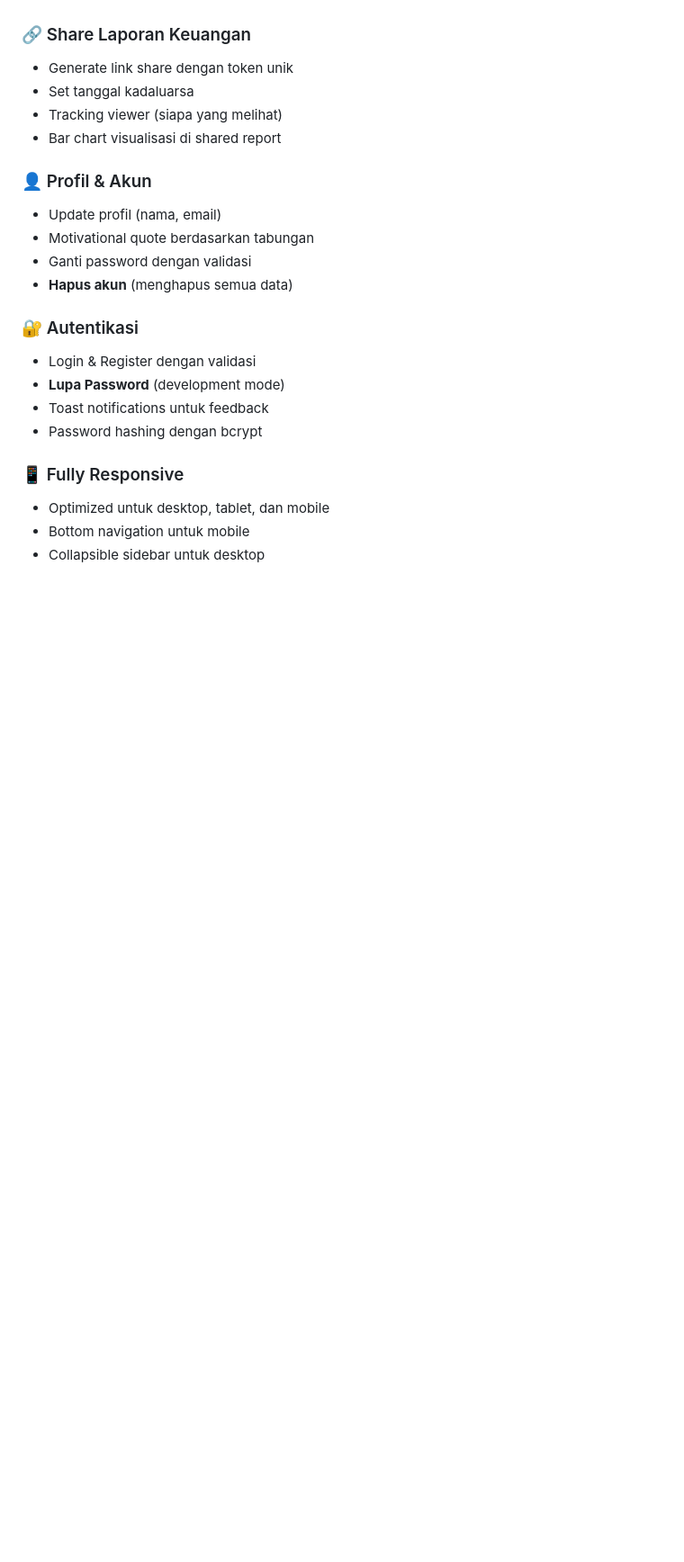
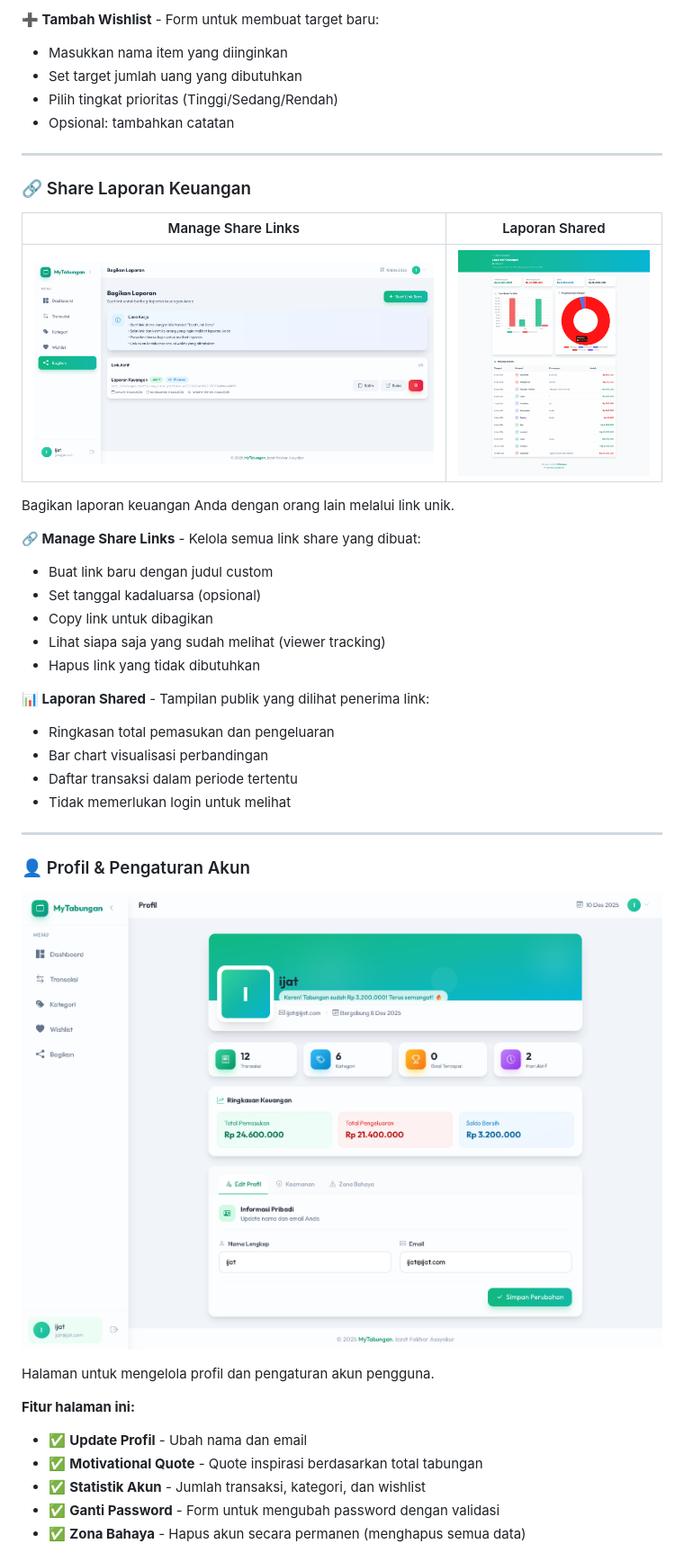
Before and after one commit to ijatt19/mytabungan, a Markdown page: README.md, the part around one of its changes. Shown at 90% size. GitHub-like rendering; blank space fills up the shorter version.

```diff
--- a/README.md
+++ b/README.md
@@ -83,23 +144,48 @@
+**➕ Tambah Wishlist** - Form untuk membuat target baru:
+
+- Masukkan nama item yang diinginkan
+- Set target jumlah uang yang dibutuhkan
+- Pilih tingkat prioritas (Tinggi/Sedang/Rendah)
+- Opsional: tambahkan catatan
+
+---
 
 ### 🔗 Share Laporan Keuangan
-- Generate link share dengan token unik
-- Set tanggal kadaluarsa
-- Tracking viewer (siapa yang melihat)
-- Bar chart visualisasi di shared report
 
-### 👤 Profil & Akun
-- Update profil (nama, email)
-- Motivational quote berdasarkan tabungan
-- Ganti password dengan validasi
-- **Hapus akun** (menghapus semua data)
+| Manage Share Links                        | Laporan Shared                                 |
+| ----------------------------------------- | ---------------------------------------------- |
+| ![Share Links](assets/img/share_link.png) | ![Laporan Share](assets/img/laporan_share.png) |
 
-### 🔐 Autentikasi
-- Login & Register dengan validasi
-- **Lupa Password** (development mode)
-- Toast notifications untuk feedback
-- Password hashing dengan bcrypt
+Bagikan laporan keuangan Anda dengan orang lain melalui link unik.
 
-### 📱 Fully Responsive
-- Optimized untuk desktop, tablet, dan mobile
-- Bottom navigation untuk mobile
-- Collapsible sidebar untuk desktop
+**🔗 Manage Share Links** - Kelola semua link share yang dibuat:
+
+- Buat link baru dengan judul custom
+- Set tanggal kadaluarsa (opsional)
+- Copy link untuk dibagikan
+- Lihat siapa saja yang sudah melihat (viewer tracking)
+- Hapus link yang tidak dibutuhkan
+
+**📊 Laporan Shared** - Tampilan publik yang dilihat penerima link:
+
+- Ringkasan total pemasukan dan pengeluaran
+- Bar chart visualisasi perbandingan
+- Daftar transaksi dalam periode tertentu
+- Tidak memerlukan login untuk melihat
+
+---
+
+### 👤 Profil & Pengaturan Akun
+
+![Profile](assets/img/profile.png)
+
+Halaman untuk mengelola profil dan pengaturan akun pengguna.
+
+**Fitur halaman ini:**
+
+- ✅ **Update Profil** - Ubah nama dan email
+- ✅ **Motivational Quote** - Quote inspirasi berdasarkan total tabungan
+- ✅ **Statistik Akun** - Jumlah transaksi, kategori, dan wishlist
+- ✅ **Ganti Password** - Form untuk mengubah password dengan validasi
+- ✅ **Zona Bahaya** - Hapus akun secara permanen (menghapus semua data)
+
```
Also changed, not shown: other parts of README.md (+155 -71 lines).
